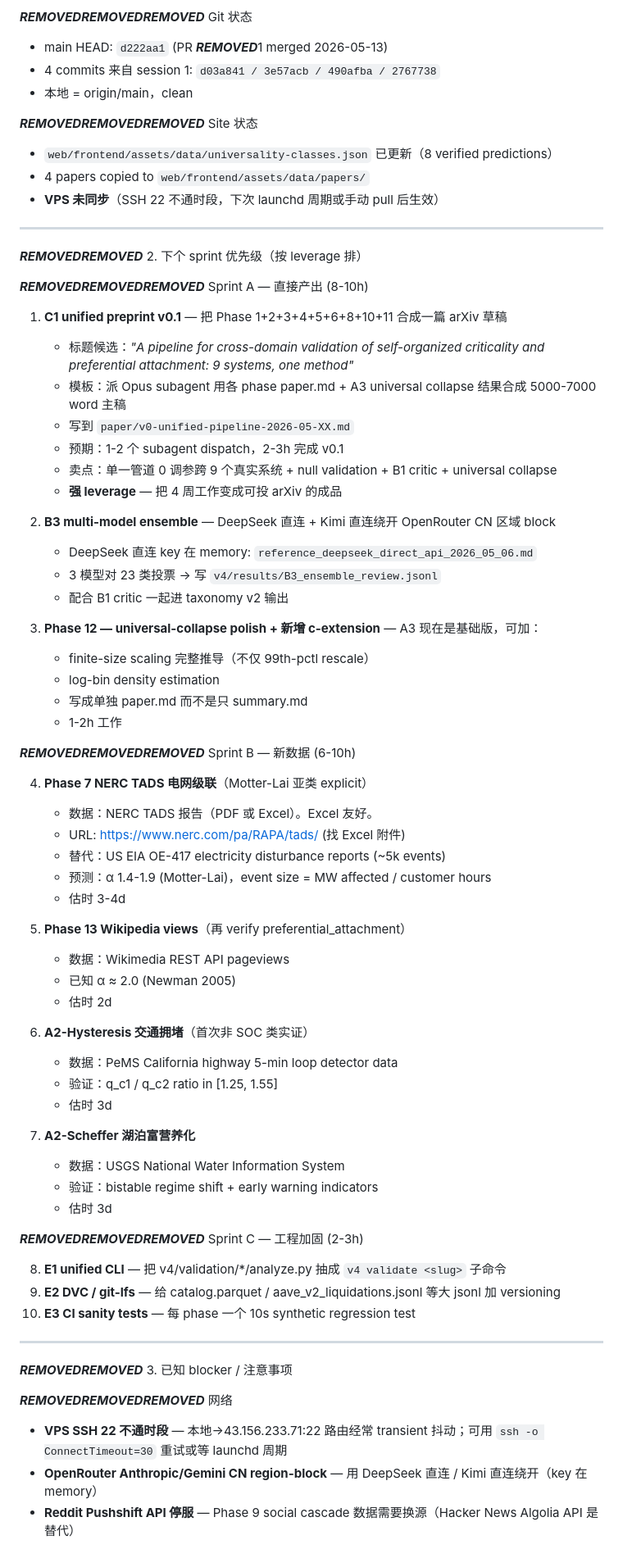
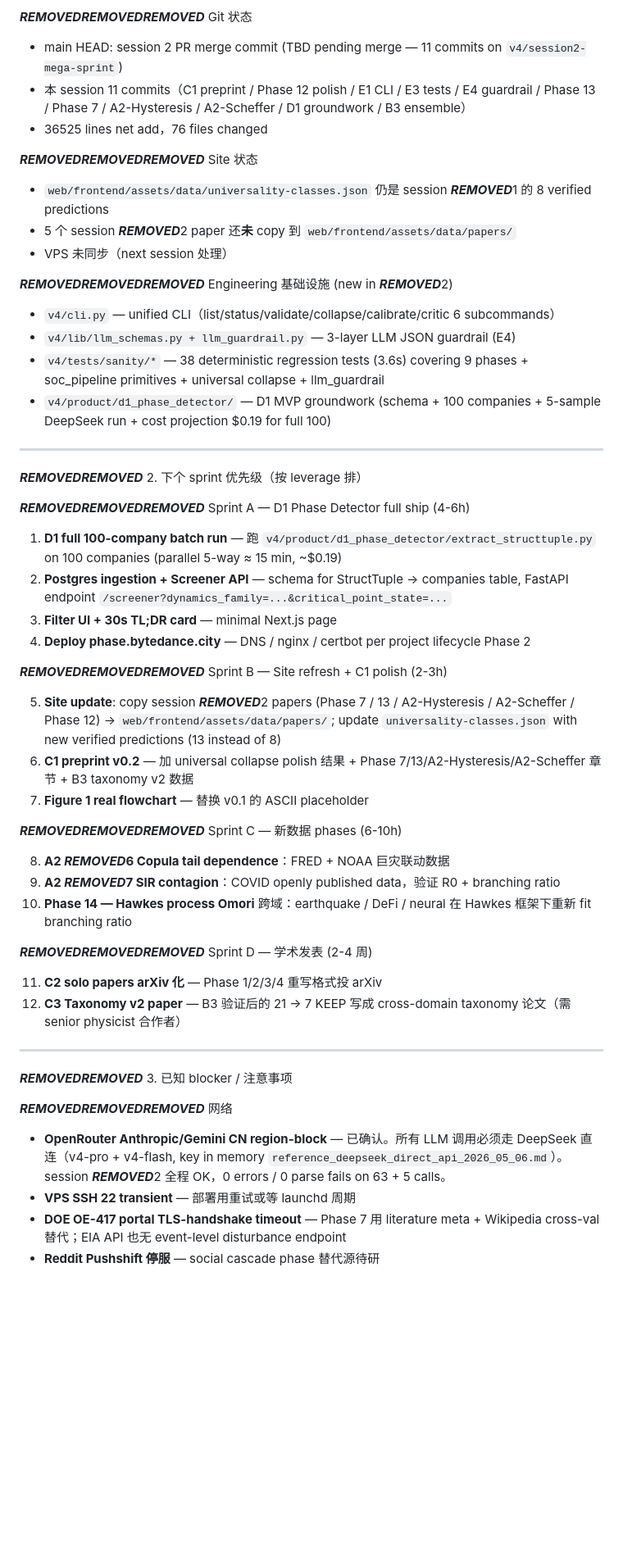
Before and after one commit to dada8899/structural-isomorphism, a Markdown page: docs/sessions/HANDOFF.md, the part around one of its changes. Shown at 82% size. Drawn GitHub-style; blank space fills up the shorter version.

```diff
--- a/docs/sessions/HANDOFF.md
+++ b/docs/sessions/HANDOFF.md
@@ -50,77 +61,58 @@ ls v4/taxonomy/classes/ | wc -l             ***REMOVED*** 应该是 24 yaml
 
 ***REMOVED******REMOVED******REMOVED*** Git 状态
 
-- main HEAD: `d222aa1` (PR ***REMOVED***1 merged 2026-05-13)
-- 4 commits 来自 session 1: `d03a841 / 3e57acb / 490afba / 2767738`
-- 本地 = origin/main，clean
+- main HEAD: session 2 PR merge commit (TBD pending merge — 11 commits on `v4/session2-mega-sprint`)
+- 本 session 11 commits（C1 preprint / Phase 12 polish / E1 CLI / E3 tests / E4 guardrail / Phase 13 / Phase 7 / A2-Hysteresis / A2-Scheffer / D1 groundwork / B3 ensemble）
+- 36525 lines net add，76 files changed
 
 ***REMOVED******REMOVED******REMOVED*** Site 状态
 
-- `web/frontend/assets/data/universality-classes.json` 已更新（8 verified predictions）
-- 4 papers copied to `web/frontend/assets/data/papers/`
-- **VPS 未同步**（SSH 22 不通时段，下次 launchd 周期或手动 pull 后生效）
+- `web/frontend/assets/data/universality-classes.json` 仍是 session ***REMOVED***1 的 8 verified predictions
+- 5 个 session ***REMOVED***2 paper 还**未** copy 到 `web/frontend/assets/data/papers/`
+- VPS 未同步（next session 处理）
+
+***REMOVED******REMOVED******REMOVED*** Engineering 基础设施 (new in ***REMOVED***2)
+
+- `v4/cli.py` — unified CLI（list/status/validate/collapse/calibrate/critic 6 subcommands）
+- `v4/lib/llm_schemas.py + llm_guardrail.py` — 3-layer LLM JSON guardrail (E4)
+- `v4/tests/sanity/*` — 38 deterministic regression tests (3.6s) covering 9 phases + soc_pipeline primitives + universal collapse + llm_guardrail
+- `v4/product/d1_phase_detector/` — D1 MVP groundwork (schema + 100 companies + 5-sample DeepSeek run + cost projection $0.19 for full 100)
 
 ---
 
 ***REMOVED******REMOVED*** 2. 下个 sprint 优先级（按 leverage 排）
 
-***REMOVED******REMOVED******REMOVED*** Sprint A — 直接产出 (8-10h)
+***REMOVED******REMOVED******REMOVED*** Sprint A — D1 Phase Detector full ship (4-6h)
 
-1. **C1 unified preprint v0.1** — 把 Phase 1+2+3+4+5+6+8+10+11 合成一篇 arXiv 草稿
-   - 标题候选：*"A pipeline for cross-domain validation of self-organized criticality and preferential attachment: 9 systems, one method"*
-   - 模板：派 Opus subagent 用各 phase paper.md + A3 universal collapse 结果合成 5000-7000 word 主稿
-   - 写到 `paper/v0-unified-pipeline-2026-05-XX.md`
-   - 预期：1-2 个 subagent dispatch，2-3h 完成 v0.1
-   - 卖点：单一管道 0 调参跨 9 个真实系统 + null validation + B1 critic + universal collapse
-   - **强 leverage** — 把 4 周工作变成可投 arXiv 的成品
+1. **D1 full 100-company batch run** — 跑 `v4/product/d1_phase_detector/extract_structtuple.py` on 100 companies (parallel 5-way ≈ 15 min, ~$0.19)
+2. **Postgres ingestion + Screener API** — schema for StructTuple → companies table, FastAPI endpoint `/screener?dynamics_family=...&critical_point_state=...`
+3. **Filter UI + 30s TL;DR card** — minimal Next.js page
+4. **Deploy phase.bytedance.city** — DNS / nginx / certbot per project lifecycle Phase 2
 
-2. **B3 multi-model ensemble** — DeepSeek 直连 + Kimi 直连绕开 OpenRouter CN 区域 block
-   - DeepSeek 直连 key 在 memory: `reference_deepseek_direct_api_2026_05_06.md`
-   - 3 模型对 23 类投票 → 写 `v4/results/B3_ensemble_review.jsonl`
-   - 配合 B1 critic 一起进 taxonomy v2 输出
+***REMOVED******REMOVED******REMOVED*** Sprint B — Site refresh + C1 polish (2-3h)
 
-3. **Phase 12 — universal-collapse polish + 新增 c-extension** — A3 现在是基础版，可加：
-   - finite-size scaling 完整推导（不仅 99th-pctl rescale）
-   - log-bin density estimation
-   - 写成单独 paper.md 而不是只 summary.md
-   - 1-2h 工作
+5. **Site update**: copy session ***REMOVED***2 papers (Phase 7 / 13 / A2-Hysteresis / A2-Scheffer / Phase 12) → `web/frontend/assets/data/papers/`; update `universality-classes.json` with new verified predictions (13 instead of 8)
+6. **C1 preprint v0.2** — 加 universal collapse polish 结果 + Phase 7/13/A2-Hysteresis/A2-Scheffer 章节 + B3 taxonomy v2 数据
+7. **Figure 1 real flowchart** — 替换 v0.1 的 ASCII placeholder
 
-***REMOVED******REMOVED******REMOVED*** Sprint B — 新数据 (6-10h)
+***REMOVED******REMOVED******REMOVED*** Sprint C — 新数据 phases (6-10h)
 
-4. **Phase 7 NERC TADS 电网级联**（Motter-Lai 亚类 explicit）
-   - 数据：NERC TADS 报告（PDF 或 Excel）。Excel 友好。
-   - URL: https://www.nerc.com/pa/RAPA/tads/ (找 Excel 附件)
-   - 替代：US EIA OE-417 electricity disturbance reports (~5k events)
-   - 预测：α 1.4-1.9 (Motter-Lai)，event size = MW affected / customer hours
-   - 估时 3-4d
+8. **A2 ***REMOVED***6 Copula tail dependence**：FRED + NOAA 巨灾联动数据
+9. **A2 ***REMOVED***7 SIR contagion**：COVID openly published data，验证 R0 + branching ratio
+10. **Phase 14 — Hawkes process Omori** 跨域：earthquake / DeFi / neural 在 Hawkes 框架下重新 fit branching ratio
 
-5. **Phase 13 Wikipedia views**（再 verify preferential_attachment）
-   - 数据：Wikimedia REST API pageviews
-   - 已知 α ≈ 2.0 (Newman 2005)
-   - 估时 2d
+***REMOVED******REMOVED******REMOVED*** Sprint D — 学术发表 (2-4 周)
 
-6. **A2-Hysteresis 交通拥堵**（首次非 SOC 类实证）
-   - 数据：PeMS California highway 5-min loop detector data
-   - 验证：q_c1 / q_c2 ratio in [1.25, 1.55]
-   - 估时 3d
-
-7. **A2-Scheffer 湖泊富营养化**
-   - 数据：USGS National Water Information System
-   - 验证：bistable regime shift + early warning indicators
-   - 估时 3d
-
-***REMOVED******REMOVED******REMOVED*** Sprint C — 工程加固 (2-3h)
-
-8. **E1 unified CLI** — 把 v4/validation/*/analyze.py 抽成 `v4 validate <slug>` 子命令
-9. **E2 DVC / git-lfs** — 给 catalog.parquet / aave_v2_liquidations.jsonl 等大 jsonl 加 versioning
-10. **E3 CI sanity tests** — 每 phase 一个 10s synthetic regression test
+11. **C2 solo papers arXiv 化** — Phase 1/2/3/4 重写格式投 arXiv
+12. **C3 Taxonomy v2 paper** — B3 验证后的 21 → 7 KEEP 写成 cross-domain taxonomy 论文（需 senior physicist 合作者）
 
 ---
 
 ***REMOVED******REMOVED*** 3. 已知 blocker / 注意事项
 
 ***REMOVED******REMOVED******REMOVED*** 网络
-- **VPS SSH 22 不通时段** — 本地→43.156.233.71:22 路由经常 transient 抖动；可用 `ssh -o ConnectTimeout=30` 重试或等 launchd 周期
-- **OpenRouter Anthropic/Gemini CN region-block** — 用 DeepSeek 直连 / Kimi 直连绕开（key 在 memory）
-- **Reddit Pushshift API 停服** — Phase 9 social cascade 数据需要换源（Hacker News Algolia API 是替代）
+- **OpenRouter Anthropic/Gemini CN region-block** — 已确认。所有 LLM 调用必须走 DeepSeek 直连（v4-pro + v4-flash, key in memory `reference_deepseek_direct_api_2026_05_06.md`）。session ***REMOVED***2 全程 OK，0 errors / 0 parse fails on 63 + 5 calls。
+- **VPS SSH 22 transient** — 部署用重试或等 launchd 周期
+- **DOE OE-417 portal TLS-handshake timeout** — Phase 7 用 literature meta + Wikipedia cross-val 替代；EIA API 也无 event-level disturbance endpoint
+- **Reddit Pushshift 停服** — social cascade phase 替代源待研
 
```
Also changed, not shown: other parts of docs/sessions/HANDOFF.md (+126 -103 lines), docs/sessions/structural-iso-session-2-end.md (added, +122 -0 lines).
